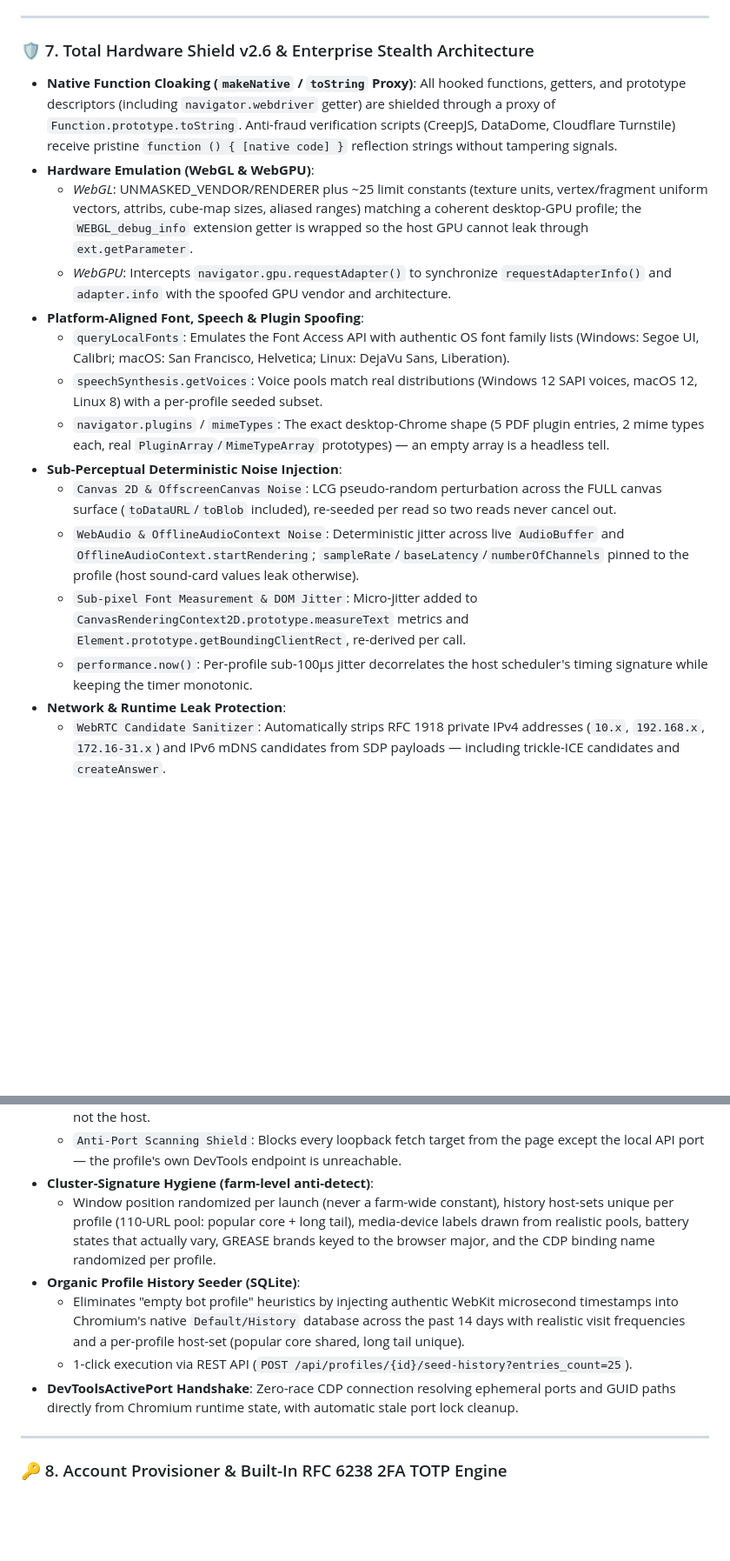
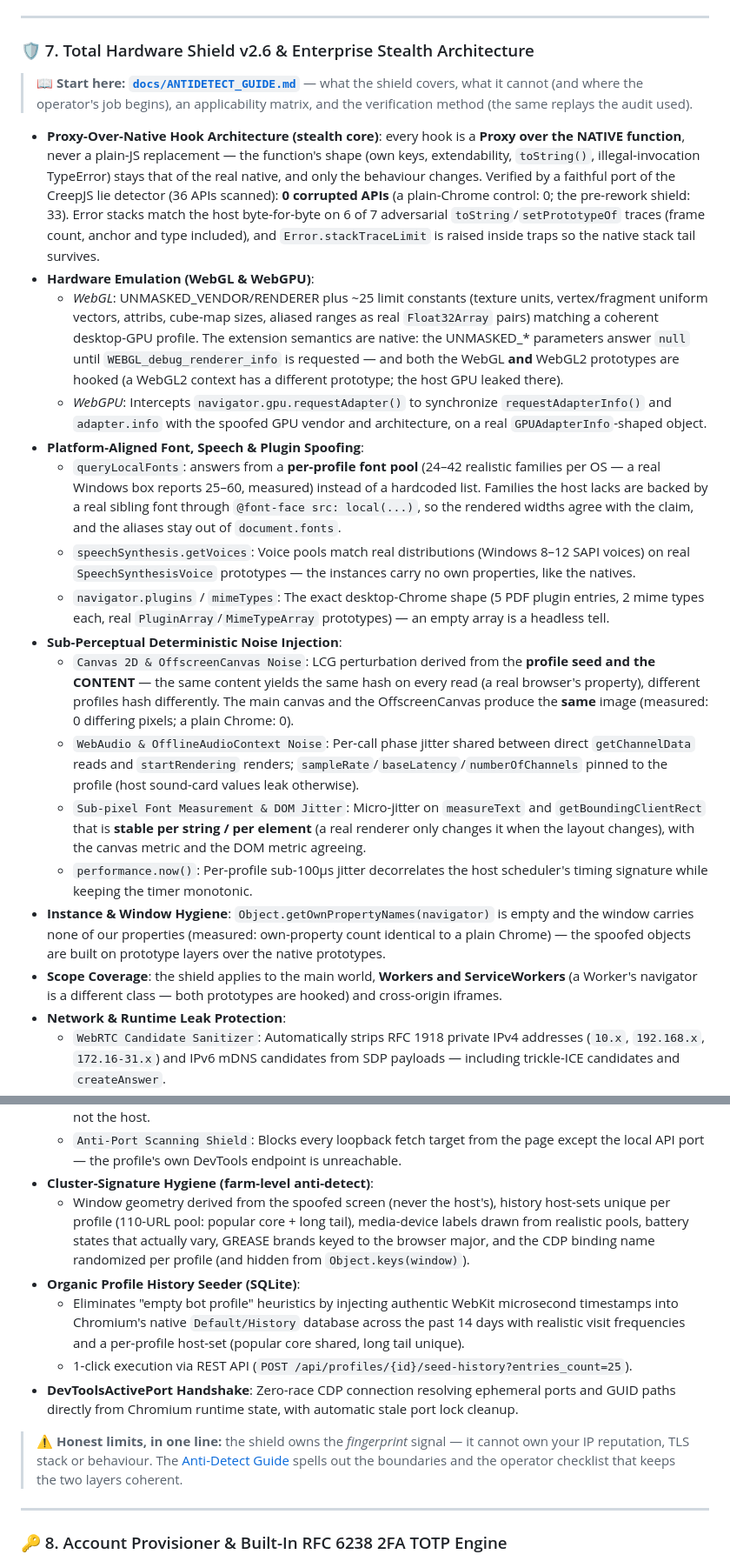
Before and after one commit to wwewtech/nazak-browser-studio, a Markdown page: README.md, 2 parts joined by grey strips. Shown at 87% size. Rendered like a GitHub page; blank space fills up the shorter version.

```diff
--- a/README.md
+++ b/README.md
@@ -150,30 +150,49 @@ with sync_playwright() as p:
 ---
 
 ### 🛡️ 7. Total Hardware Shield v2.6 & Enterprise Stealth Architecture
-- **Native Function Cloaking (`makeNative` / `toString` Proxy)**: All hooked functions, getters, and prototype descriptors (including `navigator.webdriver` getter) are shielded through a proxy of `Function.prototype.toString`. Anti-fraud verification scripts (CreepJS, DataDome, Cloudflare Turnstile) receive pristine `function () { [native code] }` reflection strings without tampering signals.
+
+> 📖 **Start here: [`docs/ANTIDETECT_GUIDE.md`](docs/ANTIDETECT_GUIDE.md)** — what the
+> shield covers, what it cannot (and where the operator's job begins), an applicability
+> matrix, and the verification method (the same replays the audit used).
+
+- **Proxy-Over-Native Hook Architecture (stealth core)**: every hook is a **Proxy over the
+  NATIVE function**, never a plain-JS replacement — the function's shape (own keys,
+  extendability, `toString()`, illegal-invocation TypeError) stays that of the real
+  native, and only the behaviour changes. Verified by a faithful port of the CreepJS lie
+  detector (36 APIs scanned): **0 corrupted APIs** (a plain-Chrome control: 0; the
+  pre-rework shield: 33). Error stacks match the host byte-for-byte on 6 of 7 adversarial
+  `toString`/`setPrototypeOf` traces (frame count, anchor and type included), and
+  `Error.stackTraceLimit` is raised inside traps so the native stack tail survives.
 - **Hardware Emulation (WebGL & WebGPU)**:
-  - *WebGL*: UNMASKED_VENDOR/RENDERER plus ~25 limit constants (texture units, vertex/fragment uniform vectors, attribs, cube-map sizes, aliased ranges) matching a coherent desktop-GPU profile; the `WEBGL_debug_info` extension getter is wrapped so the host GPU cannot leak through `ext.getParameter`.
-  - *WebGPU*: Intercepts `navigator.gpu.requestAdapter()` to synchronize `requestAdapterInfo()` and `adapter.info` with the spoofed GPU vendor and architecture.
+  - *WebGL*: UNMASKED_VENDOR/RENDERER plus ~25 limit constants (texture units, vertex/fragment uniform vectors, attribs, cube-map sizes, aliased ranges as real `Float32Array` pairs) matching a coherent desktop-GPU profile. The extension semantics are native: the UNMASKED_* parameters answer `null` until `WEBGL_debug_renderer_info` is requested — and both the WebGL **and** WebGL2 prototypes are hooked (a WebGL2 context has a different prototype; the host GPU leaked there).
+  - *WebGPU*: Intercepts `navigator.gpu.requestAdapter()` to synchronize `requestAdapterInfo()` and `adapter.info` with the spoofed GPU vendor and architecture, on a real `GPUAdapterInfo`-shaped object.
 - **Platform-Aligned Font, Speech & Plugin Spoofing**:
-  - `queryLocalFonts`: Emulates the Font Access API with authentic OS font family lists (Windows: Segoe UI, Calibri; macOS: San Francisco, Helvetica; Linux: DejaVu Sans, Liberation).
-  - `speechSynthesis.getVoices`: Voice pools match real distributions (Windows 12 SAPI voices, macOS 12, Linux 8) with a per-profile seeded subset.
+  - `queryLocalFonts`: answers from a **per-profile font pool** (24–42 realistic families per OS — a real Windows box reports 25–60, measured) instead of a hardcoded list. Families the host lacks are backed by a real sibling font through `@font-face src: local(...)`, so the rendered widths agree with the claim, and the aliases stay out of `document.fonts`.
+  - `speechSynthesis.getVoices`: Voice pools match real distributions (Windows 8–12 SAPI voices) on real `SpeechSynthesisVoice` prototypes — the instances carry no own properties, like the natives.
   - `navigator.plugins` / `mimeTypes`: The exact desktop-Chrome shape (5 PDF plugin entries, 2 mime types each, real `PluginArray`/`MimeTypeArray` prototypes) — an empty array is a headless tell.
 - **Sub-Perceptual Deterministic Noise Injection**:
-  - `Canvas 2D & OffscreenCanvas Noise`: LCG pseudo-random perturbation across the FULL canvas surface (`toDataURL`/`toBlob` included), re-seeded per read so two reads never cancel out.
-  - `WebAudio & OfflineAudioContext Noise`: Deterministic jitter across live `AudioBuffer` and `OfflineAudioContext.startRendering`; `sampleRate`/`baseLatency`/`numberOfChannels` pinned to the profile (host sound-card values leak otherwise).
-  - `Sub-pixel Font Measurement & DOM Jitter`: Micro-jitter added to `CanvasRenderingContext2D.prototype.measureText` metrics and `Element.prototype.getBoundingClientRect`, re-derived per call.
+  - `Canvas 2D & OffscreenCanvas Noise`: LCG perturbation derived from the **profile seed and the CONTENT** — the same content yields the same hash on every read (a real browser's property), different profiles hash differently. The main canvas and the OffscreenCanvas produce the **same** image (measured: 0 differing pixels; a plain Chrome: 0).
+  - `WebAudio & OfflineAudioContext Noise`: Per-call phase jitter shared between direct `getChannelData` reads and `startRendering` renders; `sampleRate`/`baseLatency`/`numberOfChannels` pinned to the profile (host sound-card values leak otherwise).
+  - `Sub-pixel Font Measurement & DOM Jitter`: Micro-jitter on `measureText` and `getBoundingClientRect` that is **stable per string / per element** (a real renderer only changes it when the layout changes), with the canvas metric and the DOM metric agreeing.
   - `performance.now()`: Per-profile sub-100µs jitter decorrelates the host scheduler's timing signature while keeping the timer monotonic.
+- **Instance & Window Hygiene**: `Object.getOwnPropertyNames(navigator)` is empty and the window carries none of our properties (measured: own-property count identical to a plain Chrome) — the spoofed objects are built on prototype layers over the native prototypes.
+- **Scope Coverage**: the shield applies to the main world, **Workers and ServiceWorkers** (a Worker's navigator is a different class — both prototypes are hooked) and cross-origin iframes.
 - **Network & Runtime Leak Protection**:
   - `WebRTC Candidate Sanitizer`: Automatically strips RFC 1918 private IPv4 addresses (`10.x`, `192.168.x`, `172.16-31.x`) and IPv6 mDNS candidates from SDP payloads — including trickle-ICE candidates and `createAnswer`.
   - `Timezone Synchronization`: The CDP stealth injector applies `Emulation.setTimezoneOverride` to every page session (live-verified — JavaScript `Intl` stays locked to the profile timezone, with full `NumberFormat`/`DateTimeFormat` locale consistency), backed by the `--time-zone-for-testing={timezone}` flag and the `TZ` process environment for C++-side alignment. Offsets are always resolved DST-aware.
   - `matchMedia`: `prefers-color-scheme` / `prefers-reduced-motion` / DPR queries answer from the profile, not the host.
   - `Anti-Port Scanning Shield`: Blocks every loopback fetch target from the page except the local API port — the profile's own DevTools endpoint is unreachable.
 - **Cluster-Signature Hygiene (farm-level anti-detect)**:
-  - Window position randomized per launch (never a farm-wide constant), history host-sets unique per profile (110-URL pool: popular core + long tail), media-device labels drawn from realistic pools, battery states that actually vary, GREASE brands keyed to the browser major, and the CDP binding name randomized per profile.
+  - Window geometry derived from the spoofed screen (never the host's), history host-sets unique per profile (110-URL pool: popular core + long tail), media-device labels drawn from realistic pools, battery states that actually vary, GREASE brands keyed to the browser major, and the CDP binding name randomized per profile (and hidden from `Object.keys(window)`).
 - **Organic Profile History Seeder (SQLite)**:
   - Eliminates "empty bot profile" heuristics by injecting authentic WebKit microsecond timestamps into Chromium's native `Default/History` database across the past 14 days with realistic visit frequencies and a per-profile host-set (popular core shared, long tail unique).
   - 1-click execution via REST API (`POST /api/profiles/{id}/seed-history?entries_count=25`).
 - **DevToolsActivePort Handshake**: Zero-race CDP connection resolving ephemeral ports and GUID paths directly from Chromium runtime state, with automatic stale port lock cleanup.
+
+> ⚠️ **Honest limits, in one line:** the shield owns the *fingerprint* signal — it cannot
+> own your IP reputation, TLS stack or behaviour. The
+> [Anti-Detect Guide](docs/ANTIDETECT_GUIDE.md) spells out the boundaries and the
+> operator checklist that keeps the two layers coherent.
 
 ---
 
```
Also changed, not shown: other parts of README.md (+1 -1 lines), docs/ANTIDETECT_GUIDE.md (added, +275 -0 lines), docs/API_REFERENCE.md (+23 -11 lines).
